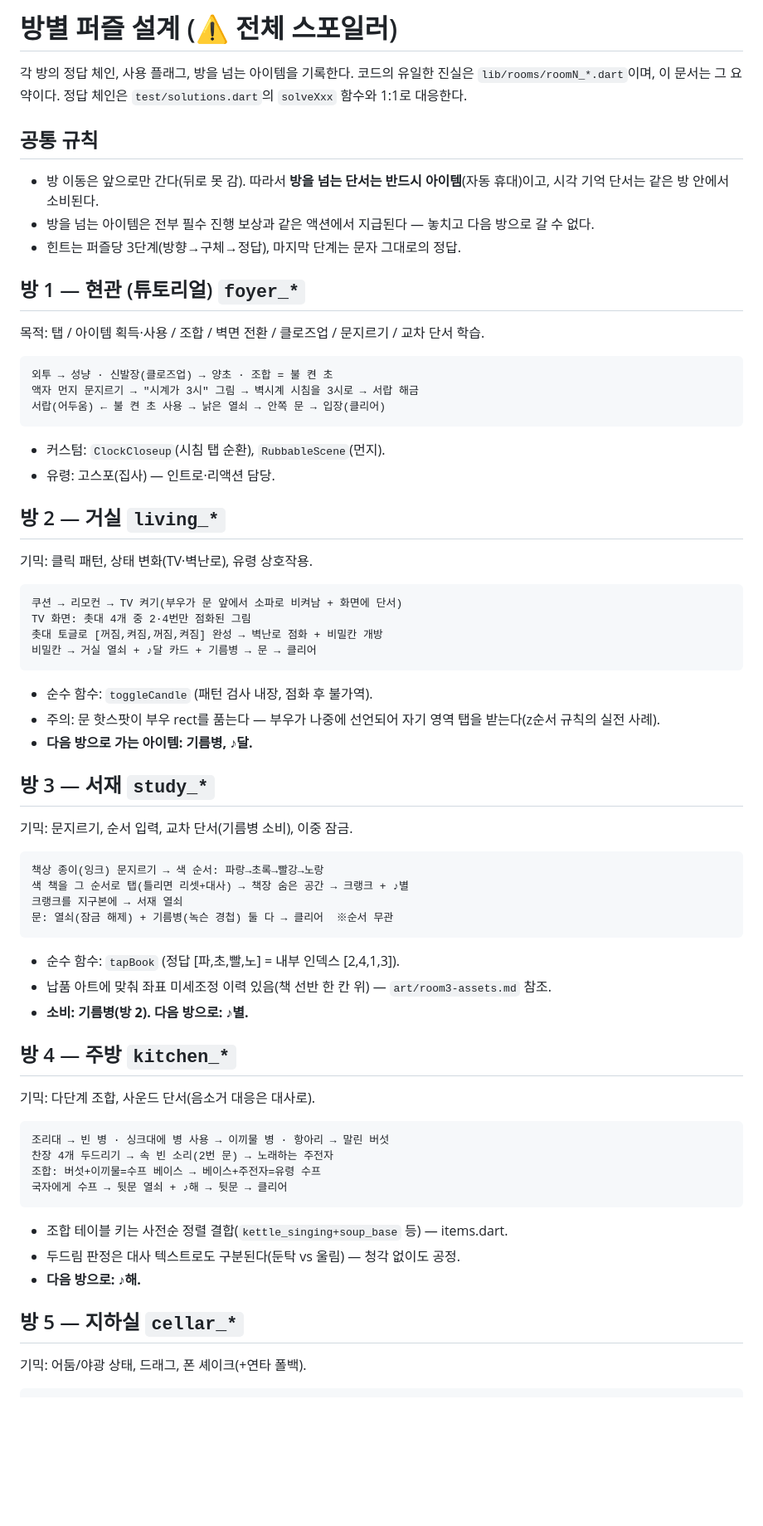
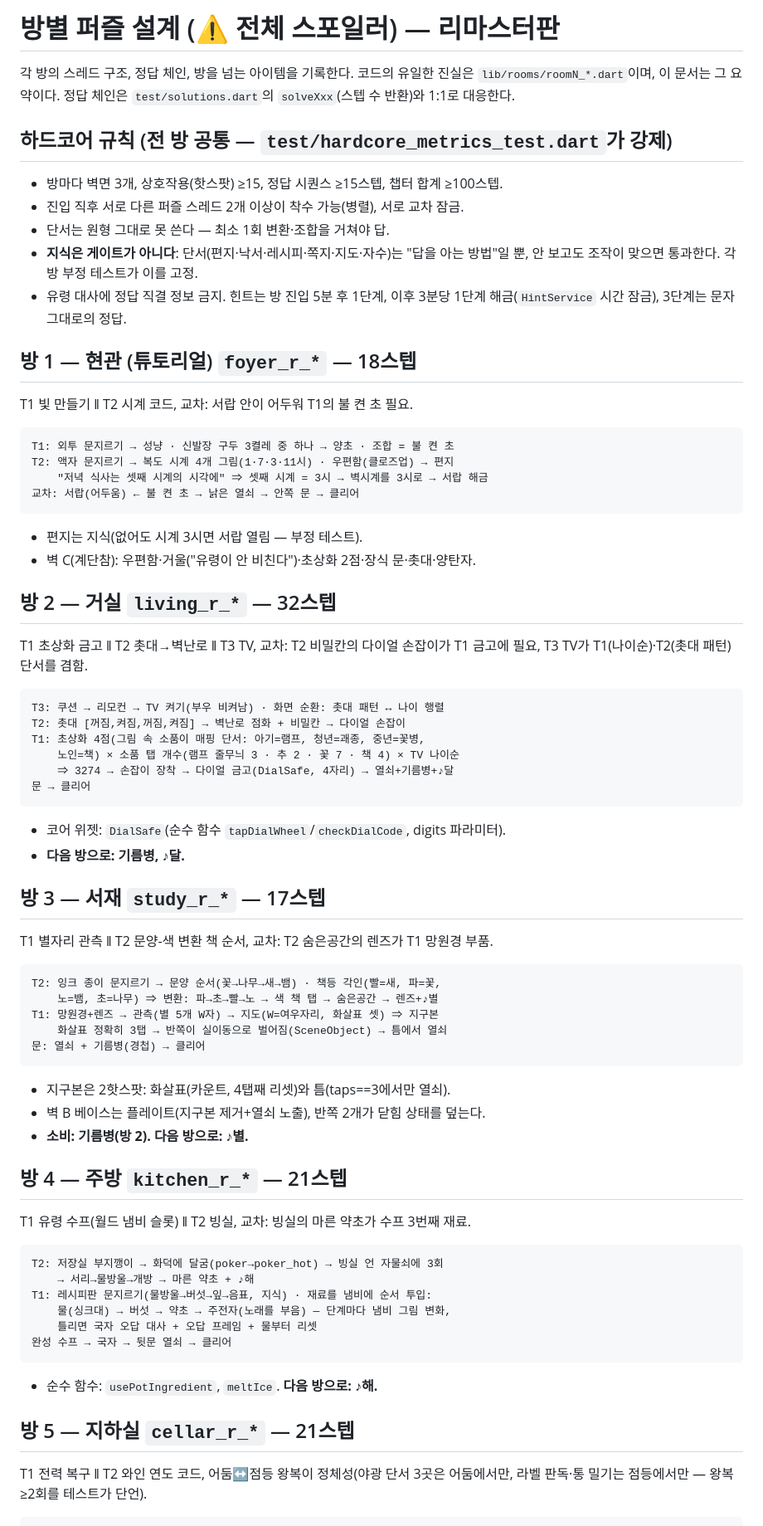
Before and after one commit to Yongminlee2/GhostManor, a Markdown page: docs/ROOMS.md, the part around one of its changes. Shown at 83% size. Rendered like a GitHub page; blank space fills up the shorter version.

````diff
--- a/docs/ROOMS.md
+++ b/docs/ROOMS.md
@@ -1,78 +1,84 @@
-# 방별 퍼즐 설계 (⚠️ 전체 스포일러)
+# 방별 퍼즐 설계 (⚠️ 전체 스포일러) — 리마스터판
 
-각 방의 정답 체인, 사용 플래그, 방을 넘는 아이템을 기록한다.
+각 방의 스레드 구조, 정답 체인, 방을 넘는 아이템을 기록한다.
 코드의 유일한 진실은 `lib/rooms/roomN_*.dart`이며, 이 문서는 그 요약이다.
-정답 체인은 `test/solutions.dart`의 `solveXxx` 함수와 1:1로 대응한다.
+정답 체인은 `test/solutions.dart`의 `solveXxx`(스텝 수 반환)와 1:1로 대응한다.
 
-## 공통 규칙
+## 하드코어 규칙 (전 방 공통 — `test/hardcore_metrics_test.dart`가 강제)
 
-- 방 이동은 앞으로만 간다(뒤로 못 감). 따라서 **방을 넘는 단서는 반드시
-  아이템**(자동 휴대)이고, 시각 기억 단서는 같은 방 안에서 소비된다.
-- 방을 넘는 아이템은 전부 필수 진행 보상과 같은 액션에서 지급된다 —
-  놓치고 다음 방으로 갈 수 없다.
-- 힌트는 퍼즐당 3단계(방향→구체→정답), 마지막 단계는 문자 그대로의 정답.
+- 방마다 벽면 3개, 상호작용(핫스팟) ≥15, 정답 시퀀스 ≥15스텝, 챕터 합계 ≥100스텝.
+- 진입 직후 서로 다른 퍼즐 스레드 2개 이상이 착수 가능(병렬), 서로 교차 잠금.
+- 단서는 원형 그대로 못 쓴다 — 최소 1회 변환·조합을 거쳐야 답.
+- **지식은 게이트가 아니다**: 단서(편지·낙서·레시피·쪽지·지도·자수)는 "답을 아는
+  방법"일 뿐, 안 보고도 조작이 맞으면 통과한다. 각 방 부정 테스트가 이를 고정.
+- 유령 대사에 정답 직결 정보 금지. 힌트는 방 진입 5분 후 1단계, 이후 3분당
+  1단계 해금(`HintService` 시간 잠금), 3단계는 문자 그대로의 정답.
 
-## 방 1 — 현관 (튜토리얼) `foyer_*`
+## 방 1 — 현관 (튜토리얼) `foyer_r_*` — 18스텝
 
-목적: 탭 / 아이템 획득·사용 / 조합 / 벽면 전환 / 클로즈업 / 문지르기 / 교차 단서 학습.
+T1 빛 만들기 ‖ T2 시계 코드, 교차: 서랍 안이 어두워 T1의 불 켠 초 필요.
 
 ```
-외투 → 성냥 · 신발장(클로즈업) → 양초 · 조합 = 불 켠 초
-액자 먼지 문지르기 → "시계가 3시" 그림 → 벽시계 시침을 3시로 → 서랍 해금
-서랍(어두움) ← 불 켠 초 사용 → 낡은 열쇠 → 안쪽 문 → 입장(클리어)
+T1: 외투 문지르기 → 성냥 · 신발장 구두 3켤레 중 하나 → 양초 · 조합 = 불 켠 초
+T2: 액자 문지르기 → 복도 시계 4개 그림(1·7·3·11시) · 우편함(클로즈업) → 편지
+    "저녁 식사는 셋째 시계의 시각에" ⇒ 셋째 시계 = 3시 → 벽시계를 3시로 → 서랍 해금
+교차: 서랍(어두움) ← 불 켠 초 → 낡은 열쇠 → 안쪽 문 → 클리어
 ```
 
-- 커스텀: `ClockCloseup`(시침 탭 순환), `RubbableScene`(먼지).
-- 유령: 고스포(집사) — 인트로·리액션 담당.
+- 편지는 지식(없어도 시계 3시면 서랍 열림 — 부정 테스트).
+- 벽 C(계단참): 우편함·거울("유령이 안 비친다")·초상화 2점·장식 문·촛대·양탄자.
 
-## 방 2 — 거실 `living_*`
+## 방 2 — 거실 `living_r_*` — 32스텝
 
-기믹: 클릭 패턴, 상태 변화(TV·벽난로), 유령 상호작용.
+T1 초상화 금고 ‖ T2 촛대→벽난로 ‖ T3 TV, 교차: T2 비밀칸의 다이얼 손잡이가
+T1 금고에 필요, T3 TV가 T1(나이순)·T2(촛대 패턴) 단서를 겸함.
 
 ```
-쿠션 → 리모컨 → TV 켜기(부우가 문 앞에서 소파로 비켜남 + 화면에 단서)
-TV 화면: 촛대 4개 중 2·4번만 점화된 그림
-촛대 토글로 [꺼짐,켜짐,꺼짐,켜짐] 완성 → 벽난로 점화 + 비밀칸 개방
-비밀칸 → 거실 열쇠 + ♪달 카드 + 기름병 → 문 → 클리어
+T3: 쿠션 → 리모컨 → TV 켜기(부우 비켜남) · 화면 순환: 촛대 패턴 ↔ 나이 행렬
+T2: 촛대 [꺼짐,켜짐,꺼짐,켜짐] → 벽난로 점화 + 비밀칸 → 다이얼 손잡이
+T1: 초상화 4점(그림 속 소품이 매핑 단서: 아기=램프, 청년=괘종, 중년=꽃병,
+    노인=책) × 소품 탭 개수(램프 줄무늬 3 · 추 2 · 꽃 7 · 책 4) × TV 나이순
+    ⇒ 3274 → 손잡이 장착 → 다이얼 금고(DialSafe, 4자리) → 열쇠+기름병+♪달
+문 → 클리어
 ```
 
-- 순수 함수: `toggleCandle` (패턴 검사 내장, 점화 후 불가역).
-- 주의: 문 핫스팟이 부우 rect를 품는다 — 부우가 나중에 선언되어 자기 영역 탭을
-  받는다(z순서 규칙의 실전 사례).
-- **다음 방으로 가는 아이템: 기름병, ♪달.**
+- 코어 위젯: `DialSafe`(순수 함수 `tapDialWheel`/`checkDialCode`, digits 파라미터).
+- **다음 방으로: 기름병, ♪달.**
 
-## 방 3 — 서재 `study_*`
+## 방 3 — 서재 `study_r_*` — 17스텝
 
-기믹: 문지르기, 순서 입력, 교차 단서(기름병 소비), 이중 잠금.
+T1 별자리 관측 ‖ T2 문양-색 변환 책 순서, 교차: T2 숨은공간의 렌즈가 T1 망원경 부품.
 
 ```
-책상 종이(잉크) 문지르기 → 색 순서: 파랑→초록→빨강→노랑
-색 책을 그 순서로 탭(틀리면 리셋+대사) → 책장 숨은 공간 → 크랭크 + ♪별
-크랭크를 지구본에 → 서재 열쇠
-문: 열쇠(잠금 해제) + 기름병(녹슨 경첩) 둘 다 → 클리어  ※순서 무관
+T2: 잉크 종이 문지르기 → 문양 순서(꽃→나무→새→뱀) · 책등 각인(빨=새, 파=꽃,
+    노=뱀, 초=나무) ⇒ 변환: 파→초→빨→노 → 색 책 탭 → 숨은공간 → 렌즈+♪별
+T1: 망원경+렌즈 → 관측(별 5개 W자) → 지도(W=여우자리, 화살표 셋) ⇒ 지구본
+    화살표 정확히 3탭 → 반쪽이 실이동으로 벌어짐(SceneObject) → 틈에서 열쇠
+문: 열쇠 + 기름병(경첩) → 클리어
 ```
 
-- 순수 함수: `tapBook` (정답 [파,초,빨,노] = 내부 인덱스 [2,4,1,3]).
-- 납품 아트에 맞춰 좌표 미세조정 이력 있음(책 선반 한 칸 위) — `art/room3-assets.md` 참조.
+- 지구본은 2핫스팟: 화살표(카운트, 4탭째 리셋)와 틈(taps==3에서만 열쇠).
+- 벽 B 베이스는 플레이트(지구본 제거+열쇠 노출), 반쪽 2개가 닫힘 상태를 덮는다.
 - **소비: 기름병(방 2). 다음 방으로: ♪별.**
 
-## 방 4 — 주방 `kitchen_*`
+## 방 4 — 주방 `kitchen_r_*` — 21스텝
 
-기믹: 다단계 조합, 사운드 단서(음소거 대응은 대사로).
+T1 유령 수프(월드 냄비 슬롯) ‖ T2 빙실, 교차: 빙실의 마른 약초가 수프 3번째 재료.
 
 ```
-조리대 → 빈 병 · 싱크대에 병 사용 → 이끼물 병 · 항아리 → 말린 버섯
-찬장 4개 두드리기 → 속 빈 소리(2번 문) → 노래하는 주전자
-조합: 버섯+이끼물=수프 베이스 → 베이스+주전자=유령 수프
-국자에게 수프 → 뒷문 열쇠 + ♪해 → 뒷문 → 클리어
+T2: 저장실 부지깽이 → 화덕에 달굼(poker→poker_hot) → 빙실 언 자물쇠에 3회
+    → 서리→물방울→개방 → 마른 약초 + ♪해
+T1: 레시피판 문지르기(물방울→버섯→잎→음표, 지식) · 재료를 냄비에 순서 투입:
+    물(싱크대) → 버섯 → 약초 → 주전자(노래를 부음) — 단계마다 냄비 그림 변화,
+    틀리면 국자 오답 대사 + 오답 프레임 + 물부터 리셋
+완성 수프 → 국자 → 뒷문 열쇠 → 클리어
 ```
 
-- 조합 테이블 키는 사전순 정렬 결합(`kettle_singing+soup_base` 등) — items.dart.
-- 두드림 판정은 대사 텍스트로도 구분된다(둔탁 vs 울림) — 청각 없이도 공정.
-- **다음 방으로: ♪해.**
+- 순수 함수: `usePotIngredient`, `meltIce`. **다음 방으로: ♪해.**
 
-## 방 5 — 지하실 `cellar_*`
+## 방 5 — 지하실 `cellar_r_*` — 21스텝
 
-기믹: 어둠/야광 상태, 드래그, 폰 셰이크(+연타 폴백).
+T1 전력 복구 ‖ T2 와인 연도 코드, 어둠↔점등 왕복이 정체성(야광 단서 3곳은
+어둠에서만, 라벨 판독·통 밀기는 점등에서만 — 왕복 ≥2회를 테스트가 단언).
 
 ```
````
Also changed, not shown: other parts of docs/ROOMS.md (+20 -20 lines), README.md (+8 -5 lines).
